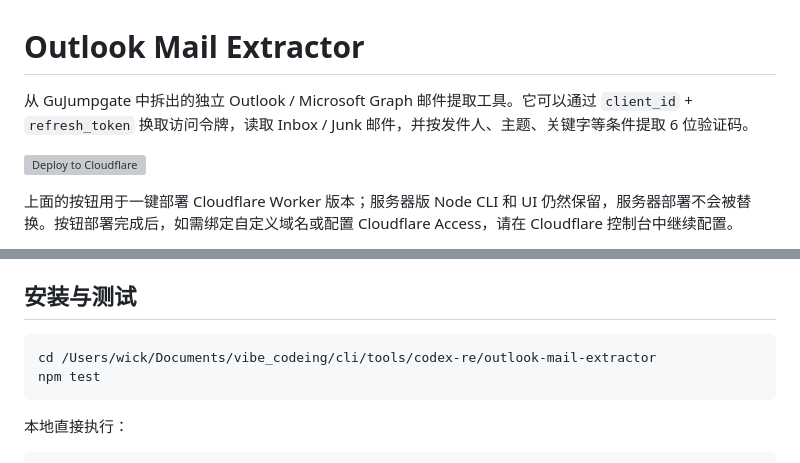
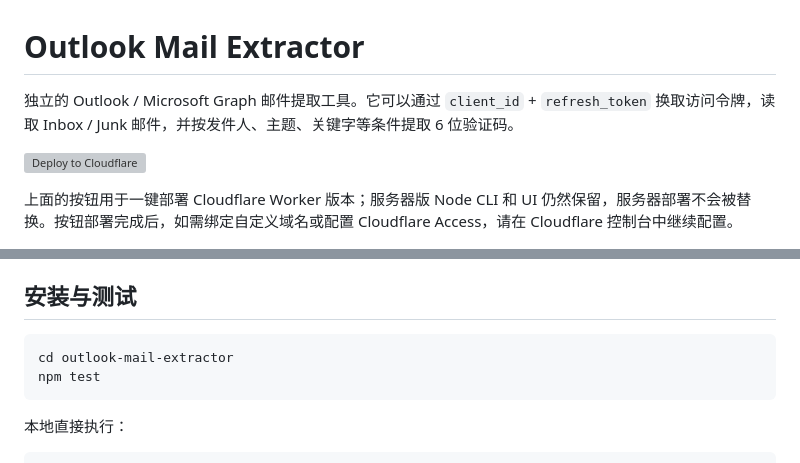
Before and after one commit to Z-WICK/outlook-mail-extractor, a Markdown page: README.md, 2 parts joined by grey strips. Drawn GitHub-style; grey boxes are pictures that could not be loaded.

Commit message:
Remove local and internal references

````diff
--- a/README.md
+++ b/README.md
@@ -1,6 +1,6 @@
 # Outlook Mail Extractor
 
-从 GuJumpgate 中拆出的独立 Outlook / Microsoft Graph 邮件提取工具。它可以通过 `client_id` + `refresh_token` 换取访问令牌，读取 Inbox / Junk 邮件，并按发件人、主题、关键字等条件提取 6 位验证码。
+独立的 Outlook / Microsoft Graph 邮件提取工具。它可以通过 `client_id` + `refresh_token` 换取访问令牌，读取 Inbox / Junk 邮件，并按发件人、主题、关键字等条件提取 6 位验证码。
 
 [![Deploy to Cloudflare](https://deploy.workers.cloudflare.com/button)](https://deploy.workers.cloudflare.com/?url=https://github.com/Z-WICK/outlook-mail-extractor/tree/main)
 
@@ -17,7 +17,7 @@
 ## 安装与测试
 
 ```bash
-cd /Users/wick/Documents/vibe_codeing/cli/tools/codex-re/outlook-mail-extractor
+cd outlook-mail-extractor
 npm test
 ```
 
````
